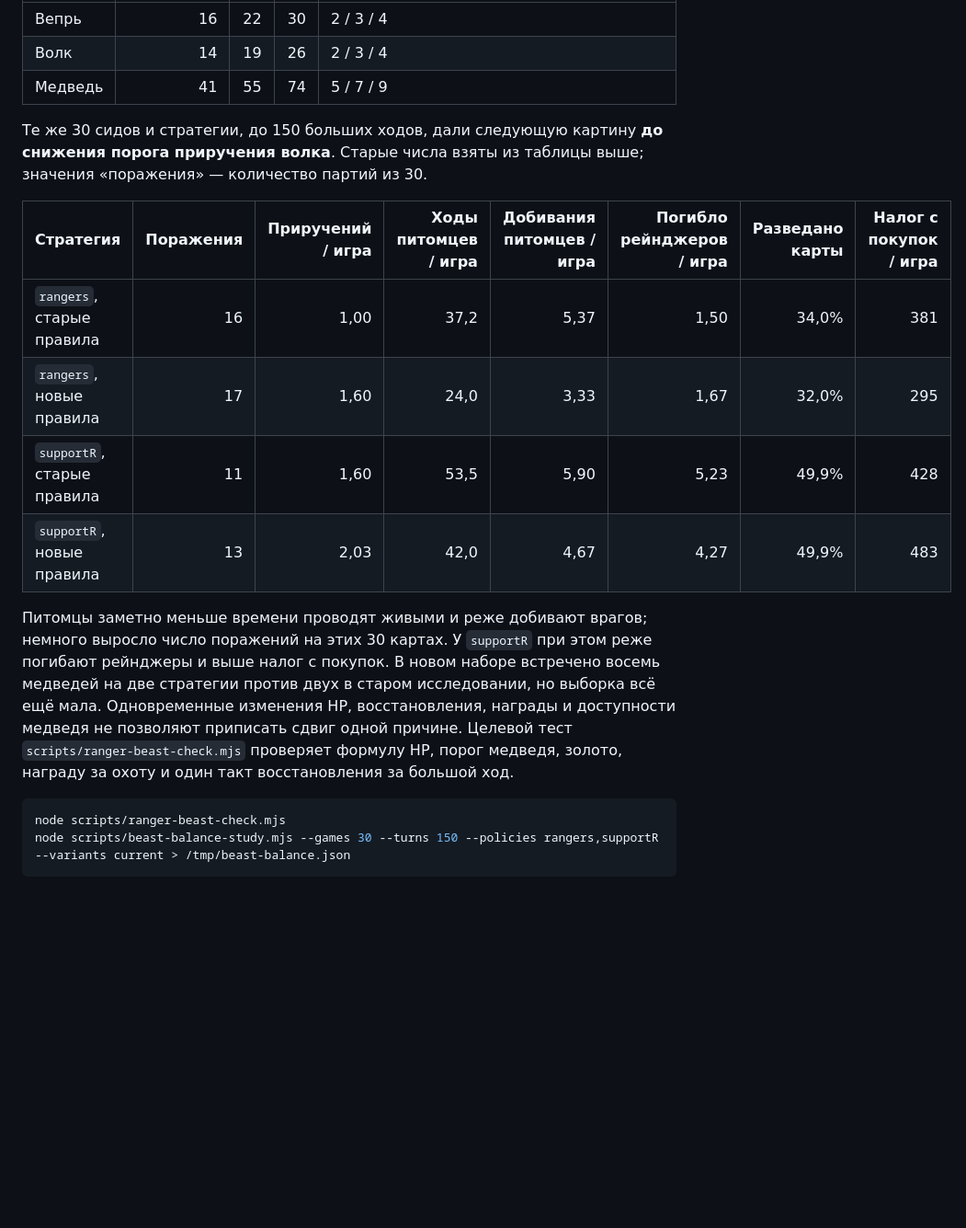
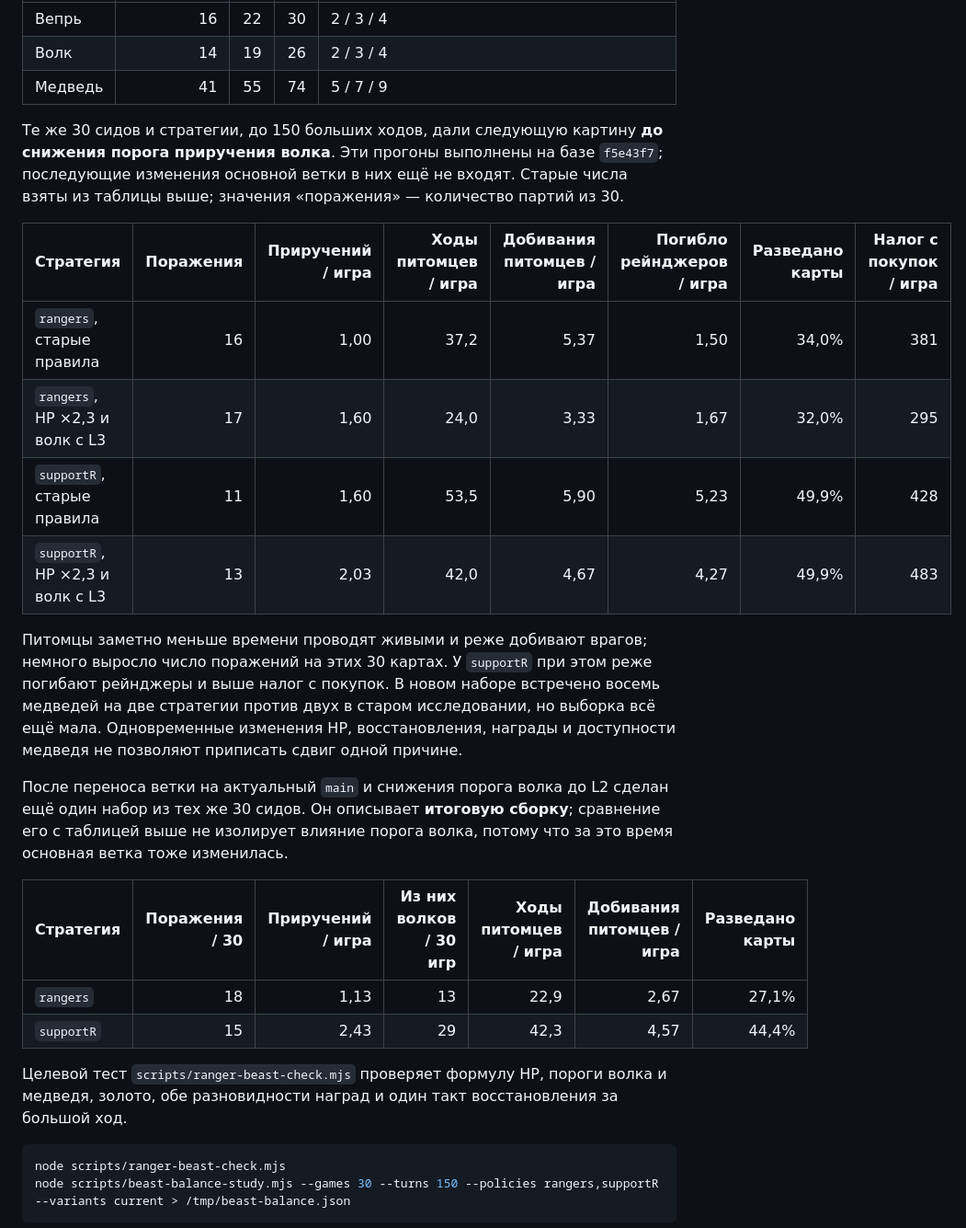
Before and after one commit to hb3p8/lor-remake, a Markdown page: docs/ranger-beast-balance-study.md, the part around the change. Shown at 92% size. GitHub-like rendering; blank space fills up the shorter version.

Commit message:
Record wolf level two simulation results

````diff
--- a/docs/ranger-beast-balance-study.md
+++ b/docs/ranger-beast-balance-study.md
@@ -57,16 +57,25 @@
 | Волк | 14 | 19 | 26 | 2 / 3 / 4 |
 | Медведь | 41 | 55 | 74 | 5 / 7 / 9 |
 
-Те же 30 сидов и стратегии, до 150 больших ходов, дали следующую картину **до снижения порога приручения волка**. Старые числа взяты из таблицы выше; значения «поражения» — количество партий из 30.
+Те же 30 сидов и стратегии, до 150 больших ходов, дали следующую картину **до снижения порога приручения волка**. Эти прогоны выполнены на базе `f5e43f7`; последующие изменения основной ветки в них ещё не входят. Старые числа взяты из таблицы выше; значения «поражения» — количество партий из 30.
 
 | Стратегия | Поражения | Приручений / игра | Ходы питомцев / игра | Добивания питомцев / игра | Погибло рейнджеров / игра | Разведано карты | Налог с покупок / игра |
 | --- | ---: | ---: | ---: | ---: | ---: | ---: | ---: |
 | `rangers`, старые правила | 16 | 1,00 | 37,2 | 5,37 | 1,50 | 34,0% | 381 |
-| `rangers`, новые правила | 17 | 1,60 | 24,0 | 3,33 | 1,67 | 32,0% | 295 |
+| `rangers`, HP ×2,3 и волк с L3 | 17 | 1,60 | 24,0 | 3,33 | 1,67 | 32,0% | 295 |
 | `supportR`, старые правила | 11 | 1,60 | 53,5 | 5,90 | 5,23 | 49,9% | 428 |
-| `supportR`, новые правила | 13 | 2,03 | 42,0 | 4,67 | 4,27 | 49,9% | 483 |
+| `supportR`, HP ×2,3 и волк с L3 | 13 | 2,03 | 42,0 | 4,67 | 4,27 | 49,9% | 483 |
 
-Питомцы заметно меньше времени проводят живыми и реже добивают врагов; немного выросло число поражений на этих 30 картах. У `supportR` при этом реже погибают рейнджеры и выше налог с покупок. В новом наборе встречено восемь медведей на две стратегии против двух в старом исследовании, но выборка всё ещё мала. Одновременные изменения HP, восстановления, награды и доступности медведя не позволяют приписать сдвиг одной причине. Целевой тест `scripts/ranger-beast-check.mjs` проверяет формулу HP, порог медведя, золото, награду за охоту и один такт восстановления за большой ход.
+Питомцы заметно меньше времени проводят живыми и реже добивают врагов; немного выросло число поражений на этих 30 картах. У `supportR` при этом реже погибают рейнджеры и выше налог с покупок. В новом наборе встречено восемь медведей на две стратегии против двух в старом исследовании, но выборка всё ещё мала. Одновременные изменения HP, восстановления, награды и доступности медведя не позволяют приписать сдвиг одной причине.
+
+После переноса ветки на актуальный `main` и снижения порога волка до L2 сделан ещё один набор из тех же 30 сидов. Он описывает **итоговую сборку**; сравнение его с таблицей выше не изолирует влияние порога волка, потому что за это время основная ветка тоже изменилась.
+
+| Стратегия | Поражения / 30 | Приручений / игра | Из них волков / 30 игр | Ходы питомцев / игра | Добивания питомцев / игра | Разведано карты |
+| --- | ---: | ---: | ---: | ---: | ---: | ---: |
+| `rangers` | 18 | 1,13 | 13 | 22,9 | 2,67 | 27,1% |
+| `supportR` | 15 | 2,43 | 29 | 42,3 | 4,57 | 44,4% |
+
+Целевой тест `scripts/ranger-beast-check.mjs` проверяет формулу HP, пороги волка и медведя, золото, обе разновидности наград и один такт восстановления за большой ход.
 
 ```sh
 node scripts/ranger-beast-check.mjs
````
